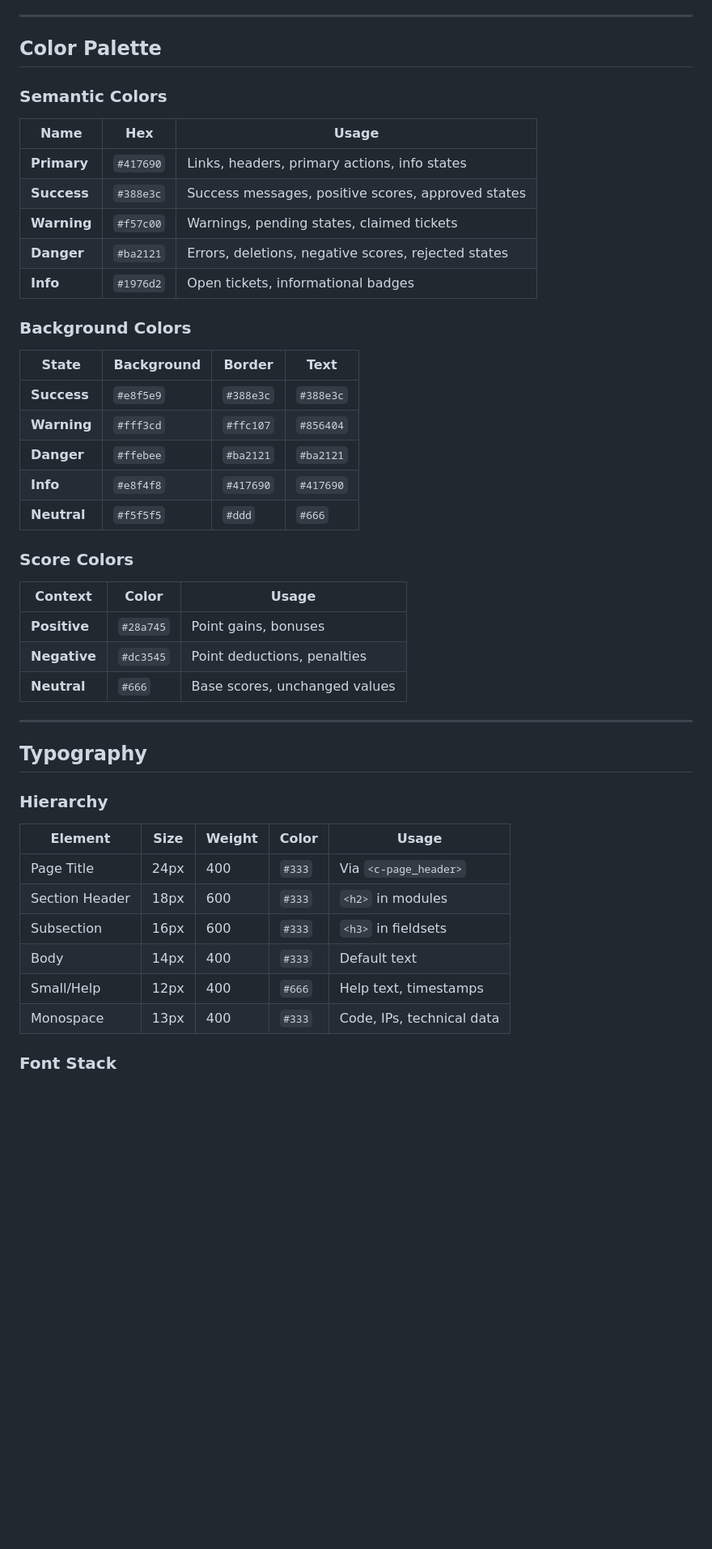
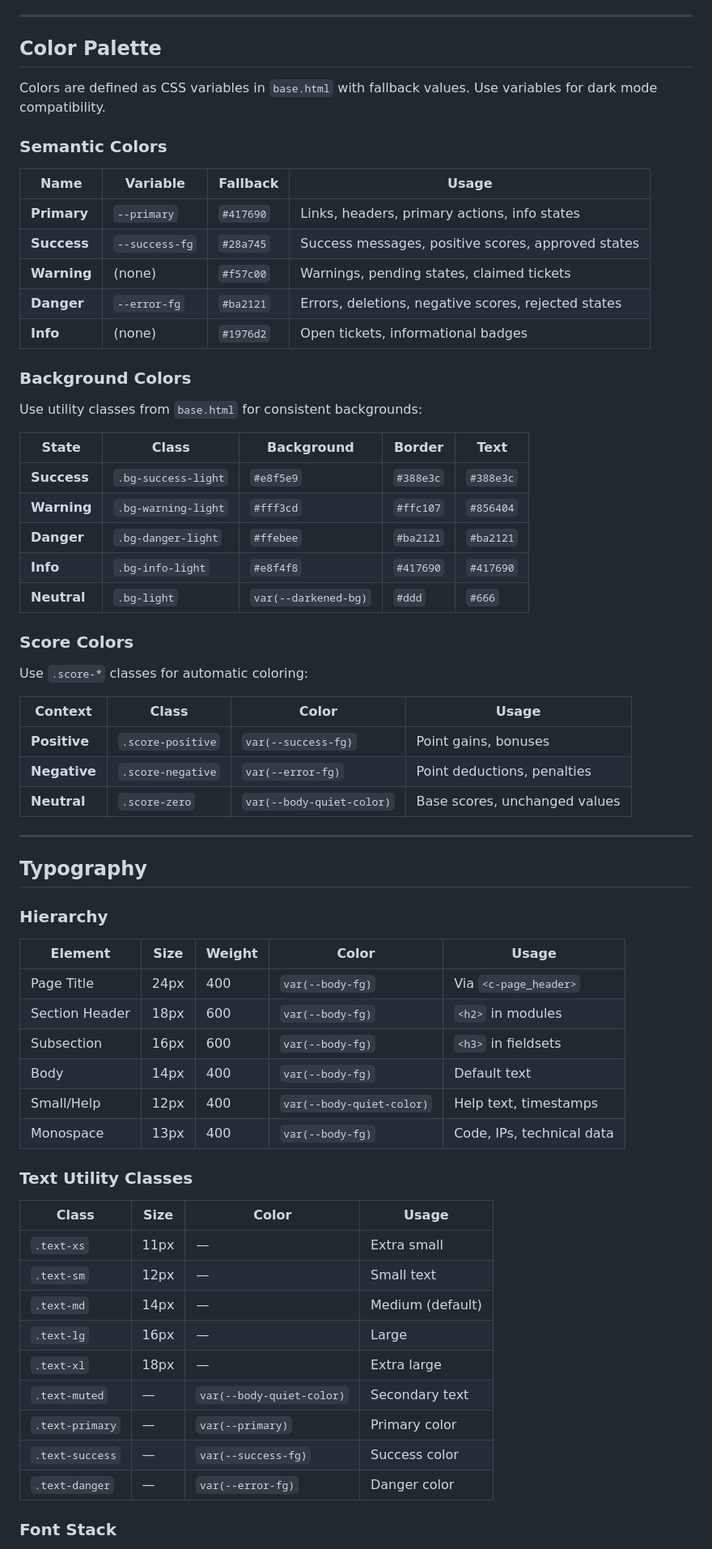
Before and after one commit to wrccdc-org/wccomps-bot, a Markdown page: docs/ui-design-system.md, the part around one of its changes. Shown at 81% size. GitHub-like rendering; blank space fills up the shorter version.

Commit message:
Update UI docs with CSS variable theming

```diff
--- a/docs/ui-design-system.md
+++ b/docs/ui-design-system.md
@@ -17,33 +17,39 @@ This document defines UI patterns for WCComps. The system builds on Django Admin
 
 ## Color Palette
 
+Colors are defined as CSS variables in `base.html` with fallback values. Use variables for dark mode compatibility.
+
 ### Semantic Colors
 
-| Name | Hex | Usage |
-|------|-----|-------|
-| **Primary** | `#417690` | Links, headers, primary actions, info states |
-| **Success** | `#388e3c` | Success messages, positive scores, approved states |
-| **Warning** | `#f57c00` | Warnings, pending states, claimed tickets |
-| **Danger** | `#ba2121` | Errors, deletions, negative scores, rejected states |
-| **Info** | `#1976d2` | Open tickets, informational badges |
+| Name | Variable | Fallback | Usage |
+|------|----------|----------|-------|
+| **Primary** | `--primary` | `#417690` | Links, headers, primary actions, info states |
+| **Success** | `--success-fg` | `#28a745` | Success messages, positive scores, approved states |
+| **Warning** | (none) | `#f57c00` | Warnings, pending states, claimed tickets |
+| **Danger** | `--error-fg` | `#ba2121` | Errors, deletions, negative scores, rejected states |
+| **Info** | (none) | `#1976d2` | Open tickets, informational badges |
 
 ### Background Colors
 
-| State | Background | Border | Text |
-|-------|------------|--------|------|
-| **Success** | `#e8f5e9` | `#388e3c` | `#388e3c` |
-| **Warning** | `#fff3cd` | `#ffc107` | `#856404` |
-| **Danger** | `#ffebee` | `#ba2121` | `#ba2121` |
-| **Info** | `#e8f4f8` | `#417690` | `#417690` |
-| **Neutral** | `#f5f5f5` | `#ddd` | `#666` |
+Use utility classes from `base.html` for consistent backgrounds:
+
+| State | Class | Background | Border | Text |
+|-------|-------|------------|--------|------|
+| **Success** | `.bg-success-light` | `#e8f5e9` | `#388e3c` | `#388e3c` |
+| **Warning** | `.bg-warning-light` | `#fff3cd` | `#ffc107` | `#856404` |
+| **Danger** | `.bg-danger-light` | `#ffebee` | `#ba2121` | `#ba2121` |
+| **Info** | `.bg-info-light` | `#e8f4f8` | `#417690` | `#417690` |
+| **Neutral** | `.bg-light` | `var(--darkened-bg)` | `#ddd` | `#666` |
 
 ### Score Colors
 
-| Context | Color | Usage |
-|---------|-------|-------|
-| **Positive** | `#28a745` | Point gains, bonuses |
-| **Negative** | `#dc3545` | Point deductions, penalties |
-| **Neutral** | `#666` | Base scores, unchanged values |
+Use `.score-*` classes for automatic coloring:
+
+| Context | Class | Color | Usage |
+|---------|-------|-------|-------|
+| **Positive** | `.score-positive` | `var(--success-fg)` | Point gains, bonuses |
+| **Negative** | `.score-negative` | `var(--error-fg)` | Point deductions, penalties |
+| **Neutral** | `.score-zero` | `var(--body-quiet-color)` | Base scores, unchanged values |
 
 ---
 
@@ -53,12 +59,26 @@ This document defines UI patterns for WCComps. The system builds on Django Admin
 
 | Element | Size | Weight | Color | Usage |
 |---------|------|--------|-------|-------|
-| Page Title | 24px | 400 | `#333` | Via `<c-page_header>` |
-| Section Header | 18px | 600 | `#333` | `<h2>` in modules |
-| Subsection | 16px | 600 | `#333` | `<h3>` in fieldsets |
-| Body | 14px | 400 | `#333` | Default text |
-| Small/Help | 12px | 400 | `#666` | Help text, timestamps |
-| Monospace | 13px | 400 | `#333` | Code, IPs, technical data |
+| Page Title | 24px | 400 | `var(--body-fg)` | Via `<c-page_header>` |
+| Section Header | 18px | 600 | `var(--body-fg)` | `<h2>` in modules |
+| Subsection | 16px | 600 | `var(--body-fg)` | `<h3>` in fieldsets |
+| Body | 14px | 400 | `var(--body-fg)` | Default text |
+| Small/Help | 12px | 400 | `var(--body-quiet-color)` | Help text, timestamps |
+| Monospace | 13px | 400 | `var(--body-fg)` | Code, IPs, technical data |
+
+### Text Utility Classes
+
+| Class | Size | Color | Usage |
+|-------|------|-------|-------|
+| `.text-xs` | 11px | — | Extra small |
+| `.text-sm` | 12px | — | Small text |
+| `.text-md` | 14px | — | Medium (default) |
+| `.text-lg` | 16px | — | Large |
+| `.text-xl` | 18px | — | Extra large |
+| `.text-muted` | — | `var(--body-quiet-color)` | Secondary text |
+| `.text-primary` | — | `var(--primary)` | Primary color |
+| `.text-success` | — | `var(--success-fg)` | Success color |
+| `.text-danger` | — | `var(--error-fg)` | Danger color |
 
 ### Font Stack
 
```
Also changed, not shown: other parts of docs/ui-design-system.md (+61 -11 lines).
